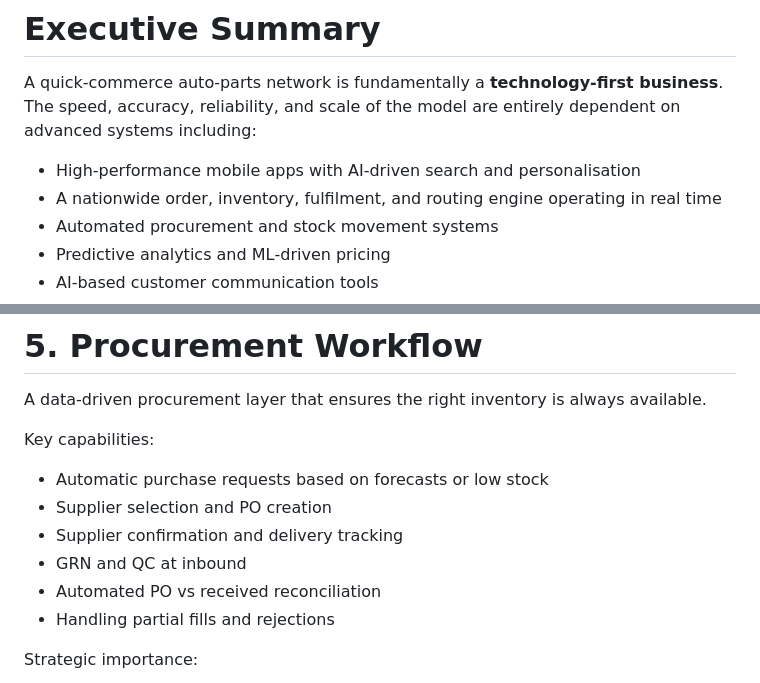
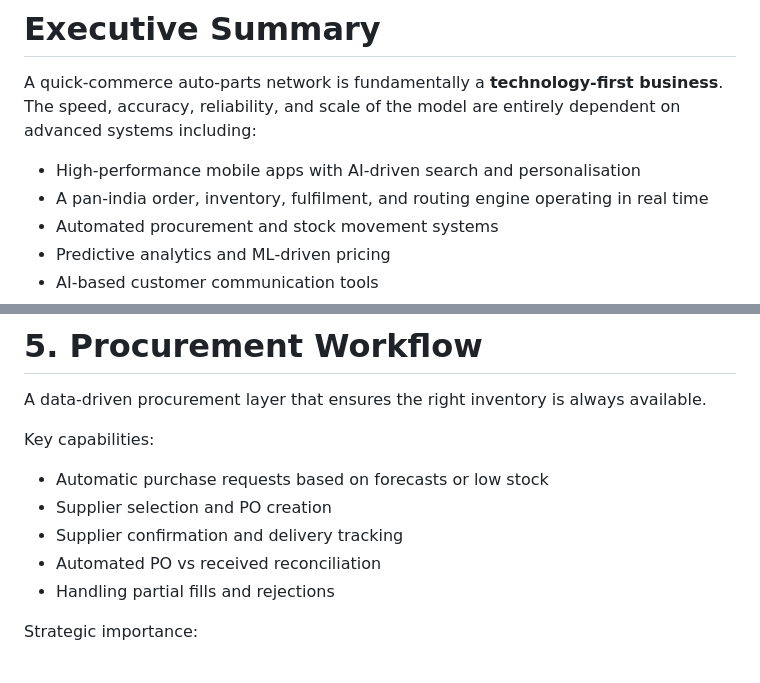
Before and after one commit to kargofit/kargo-web, a Markdown page: Tech needs.md, 2 parts joined by grey strips. Drawn GitHub-style.

Commit message:
tech needs updated

```diff
--- a/Tech needs.md
+++ b/Tech needs.md
@@ -5,7 +5,7 @@
 A quick‑commerce auto‑parts network is fundamentally a **technology-first business**. The speed, accuracy, reliability, and scale of the model are entirely dependent on advanced systems including:
 
 * High‑performance mobile apps with AI-driven search and personalisation
-* A nationwide order, inventory, fulfilment, and routing engine operating in real time
+* A pan-india order, inventory, fulfilment, and routing engine operating in real time
 * Automated procurement and stock movement systems
 * Predictive analytics and ML‑driven pricing
 * AI‑based customer communication tools
@@ -106,7 +106,6 @@ Key capabilities:
 * Automatic purchase requests based on forecasts or low stock
 * Supplier selection and PO creation
 * Supplier confirmation and delivery tracking
-* GRN and QC at inbound
 * Automated PO vs received reconciliation
 * Handling partial fills and rejections
 
```
